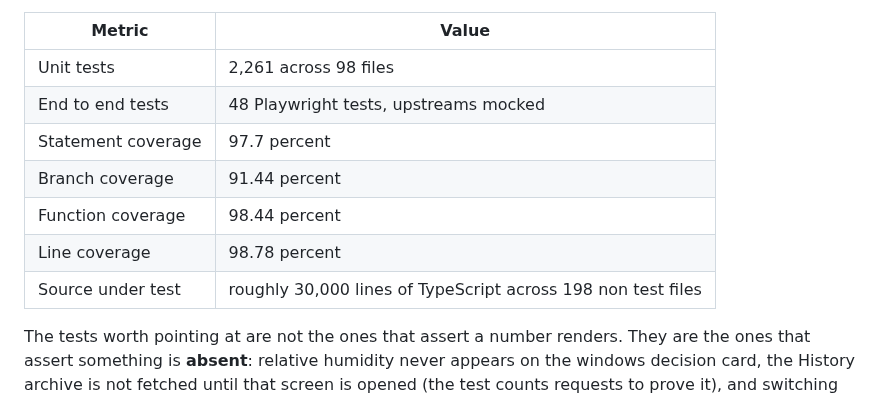
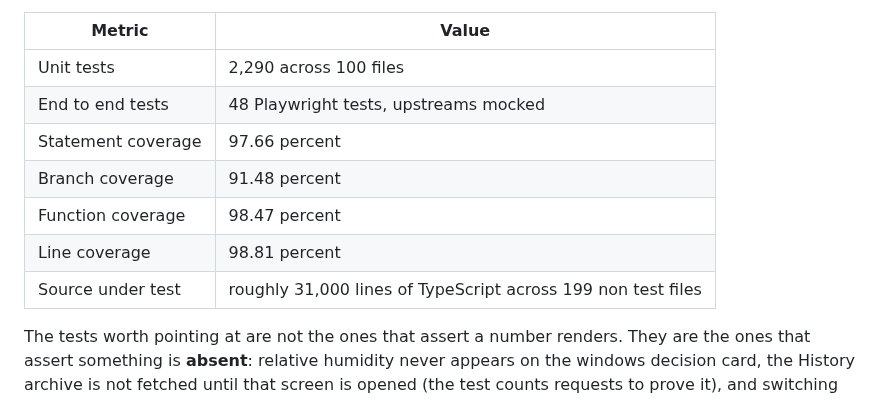
Before and after one commit to pete-builds/dewfront-showcase, a Markdown page: README.md, the part around one of its changes. Drawn GitHub-style.

Commit message:
Refresh the case study against 65451f5
Measured on 2026-09-13: 2290 unit tests across 100 files, 48 end to
end, 97.66% statement coverage, 199 non test source files.
Screenshots regenerated from https://dewfront.com/ through the app's own verify harness.

```diff
--- a/README.md
+++ b/README.md
@@ -144,13 +144,13 @@ Measured on 2026-09-10 by running the suite against the current tree, not by rec
 
 | Metric | Value |
 |---|---|
-| Unit tests | 2,261 across 98 files |
+| Unit tests | 2,290 across 100 files |
 | End to end tests | 48 Playwright tests, upstreams mocked |
-| Statement coverage | 97.7 percent |
-| Branch coverage | 91.44 percent |
-| Function coverage | 98.44 percent |
-| Line coverage | 98.78 percent |
-| Source under test | roughly 30,000 lines of TypeScript across 198 non test files |
+| Statement coverage | 97.66 percent |
+| Branch coverage | 91.48 percent |
+| Function coverage | 98.47 percent |
+| Line coverage | 98.81 percent |
+| Source under test | roughly 31,000 lines of TypeScript across 199 non test files |
 
 The tests worth pointing at are not the ones that assert a number renders. They are the ones that assert something is **absent**: relative humidity never appears on the windows decision card, the History archive is not fetched until that screen is opened (the test counts requests to prove it), and switching to Celsius leaves no Fahrenheit anywhere on the Now screen.
 
```
Also changed, not shown: other parts of README.md (+1 -1 lines), screenshots/hourly.png, screenshots/mobile.png, 4 other files.
